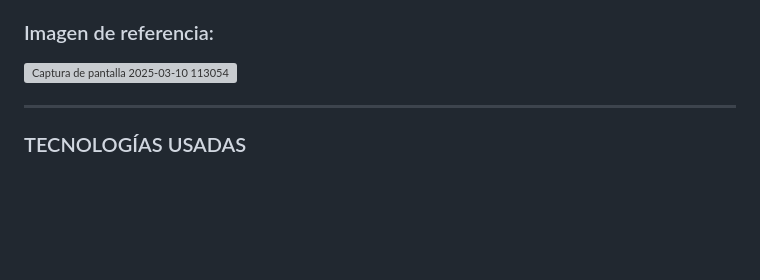
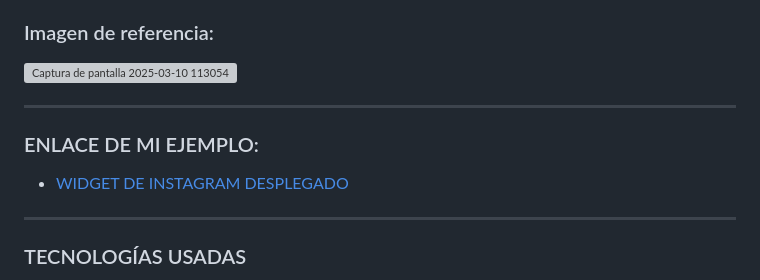
Before and after one commit to YordyHc/widget_instagram_s, a Markdown page: README.md, the part around the change. Drawn GitHub-style; blank space fills up the shorter version; grey boxes are pictures that could not be loaded.

Commit message:
feat: Actualizar Readme con el link desplegado del widget

```diff
--- a/README.md
+++ b/README.md
@@ -4,6 +4,11 @@ Muestra publicaciones de una cuenta de Instagram profesional(empresa o creador)
 
 ### Imagen de referencia:
 ![Captura de pantalla 2025-03-10 113054](https://github.com/user-attachments/assets/29b9f499-5b3a-4b56-87d1-9e78e2176a5e)
+
+---
+
+### ENLACE DE MI EJEMPLO:
+- [WIDGET DE INSTAGRAM DESPLEGADO](widgetinstagramyor.infinityfreeapp.com)
 
 ---
 
```
